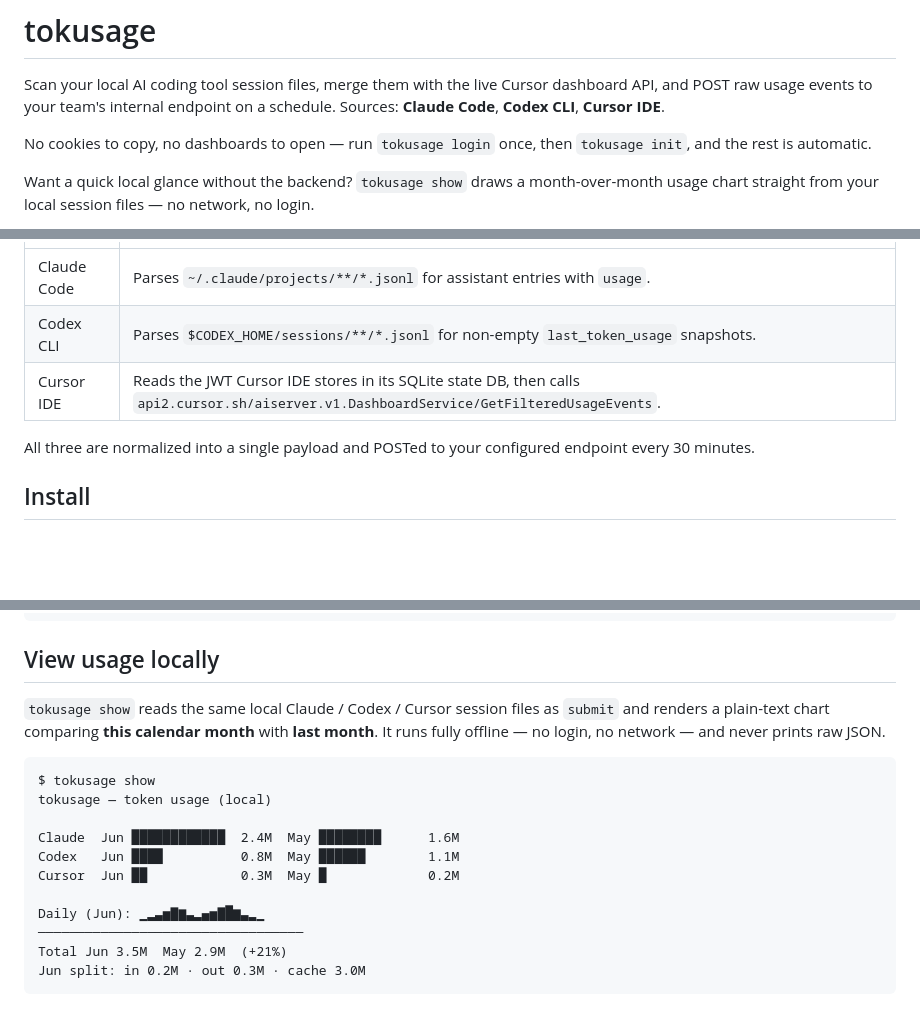
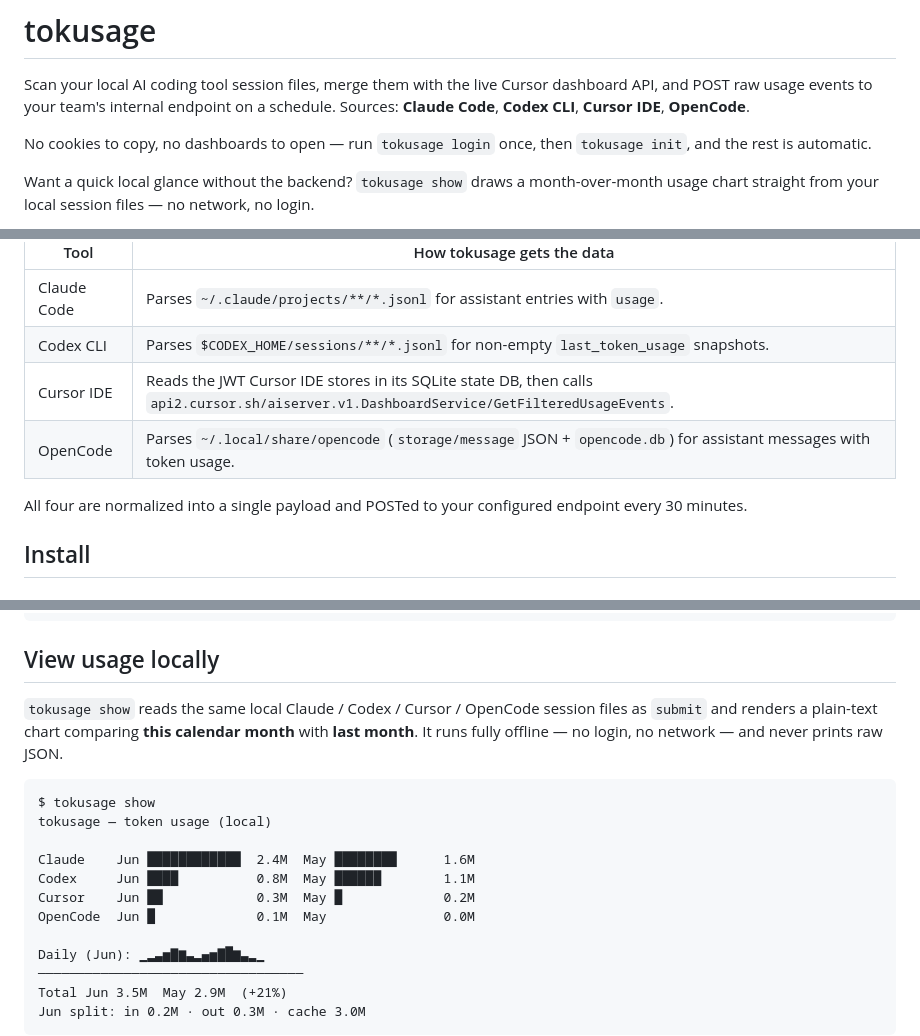
Before and after one commit to Enmming/tokusage, a Markdown page: README.md, 3 parts joined by grey strips. Drawn GitHub-style; blank space fills up the shorter version.

Commit message:
docs: document opencode usage source
Co-Authored-By: Claude Sonnet 4.6 <noreply@anthropic.com>

```diff
--- a/README.md
+++ b/README.md
@@ -2,7 +2,7 @@
 
 Scan your local AI coding tool session files, merge them with the live Cursor
 dashboard API, and POST raw usage events to your team's internal endpoint
-on a schedule. Sources: **Claude Code**, **Codex CLI**, **Cursor IDE**.
+on a schedule. Sources: **Claude Code**, **Codex CLI**, **Cursor IDE**, **OpenCode**.
 
 No cookies to copy, no dashboards to open — run `tokusage login` once, then
 `tokusage init`, and the rest is automatic.
@@ -20,8 +20,9 @@ For each AI tool:
 | Claude Code | Parses `~/.claude/projects/**/*.jsonl` for assistant entries with `usage`. |
 | Codex CLI   | Parses `$CODEX_HOME/sessions/**/*.jsonl` for non-empty `last_token_usage` snapshots. |
 | Cursor IDE  | Reads the JWT Cursor IDE stores in its SQLite state DB, then calls `api2.cursor.sh/aiserver.v1.DashboardService/GetFilteredUsageEvents`. |
+| OpenCode    | Parses `~/.local/share/opencode` (`storage/message` JSON + `opencode.db`) for assistant messages with token usage. |
 
-All three are normalized into a single payload and POSTed to your
+All four are normalized into a single payload and POSTed to your
 configured endpoint every 30 minutes.
 
 ## Install
@@ -111,7 +112,7 @@ tokusage self-update  # fetch latest release and re-install
 
 ## View usage locally
 
-`tokusage show` reads the same local Claude / Codex / Cursor session files as
+`tokusage show` reads the same local Claude / Codex / Cursor / OpenCode session files as
 `submit` and renders a plain-text chart comparing **this calendar month** with
 **last month**. It runs fully offline — no login, no network — and never prints
 raw JSON.
@@ -120,9 +121,10 @@ raw JSON.
 $ tokusage show
 tokusage — token usage (local)
 
-Claude  Jun ████████████  2.4M  May ████████      1.6M
-Codex   Jun ████          0.8M  May ██████        1.1M
-Cursor  Jun ██            0.3M  May █             0.2M
+Claude    Jun ████████████  2.4M  May ████████      1.6M
+Codex     Jun ████          0.8M  May ██████        1.1M
+Cursor    Jun ██            0.3M  May █             0.2M
+OpenCode  Jun █             0.1M  May               0.0M
 
 Daily (Jun): ▁▂▃▅▇▆▃▂▄▅▇█▆▃▂▁
 ──────────────────────────────────
```
Also changed, not shown: other parts of README.md (+1 -0 lines).
